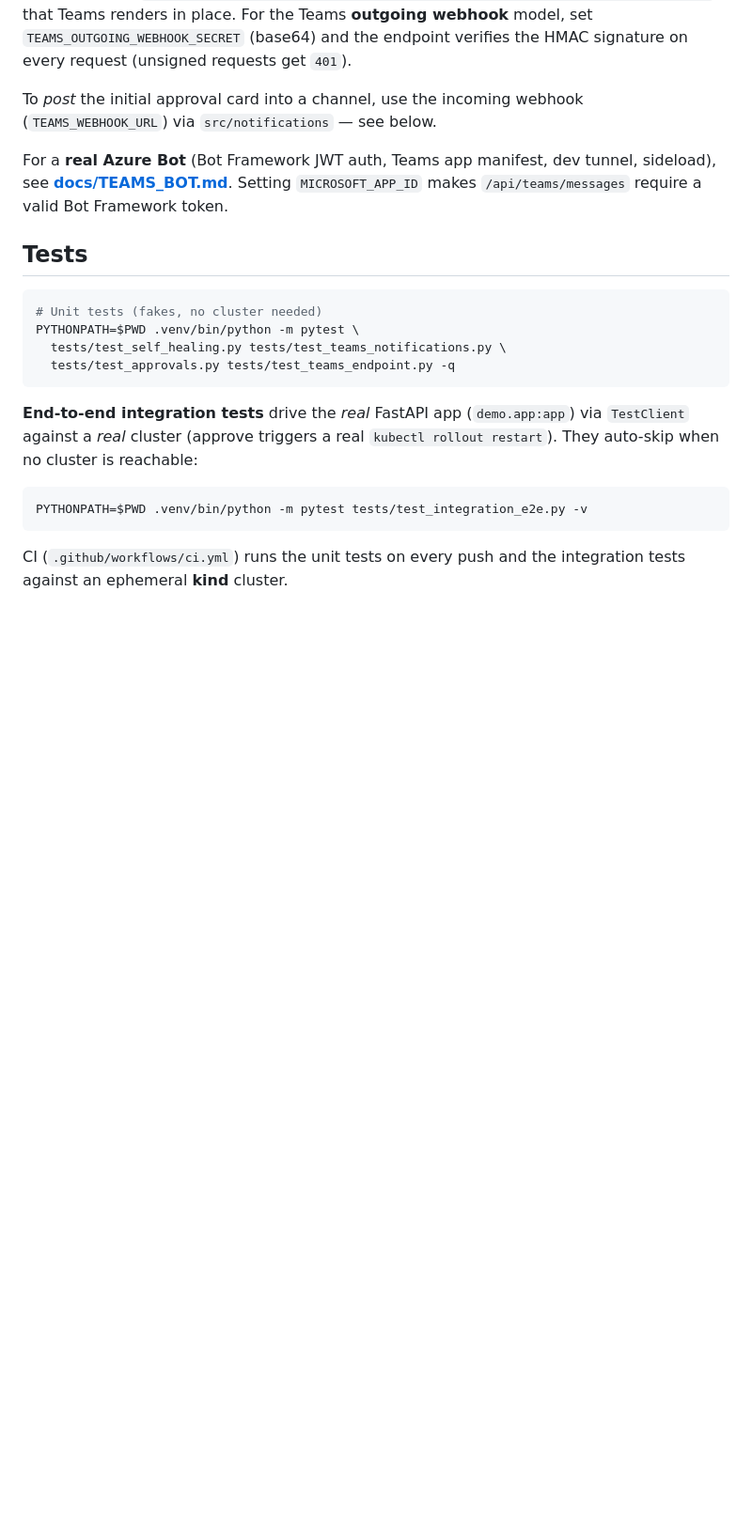
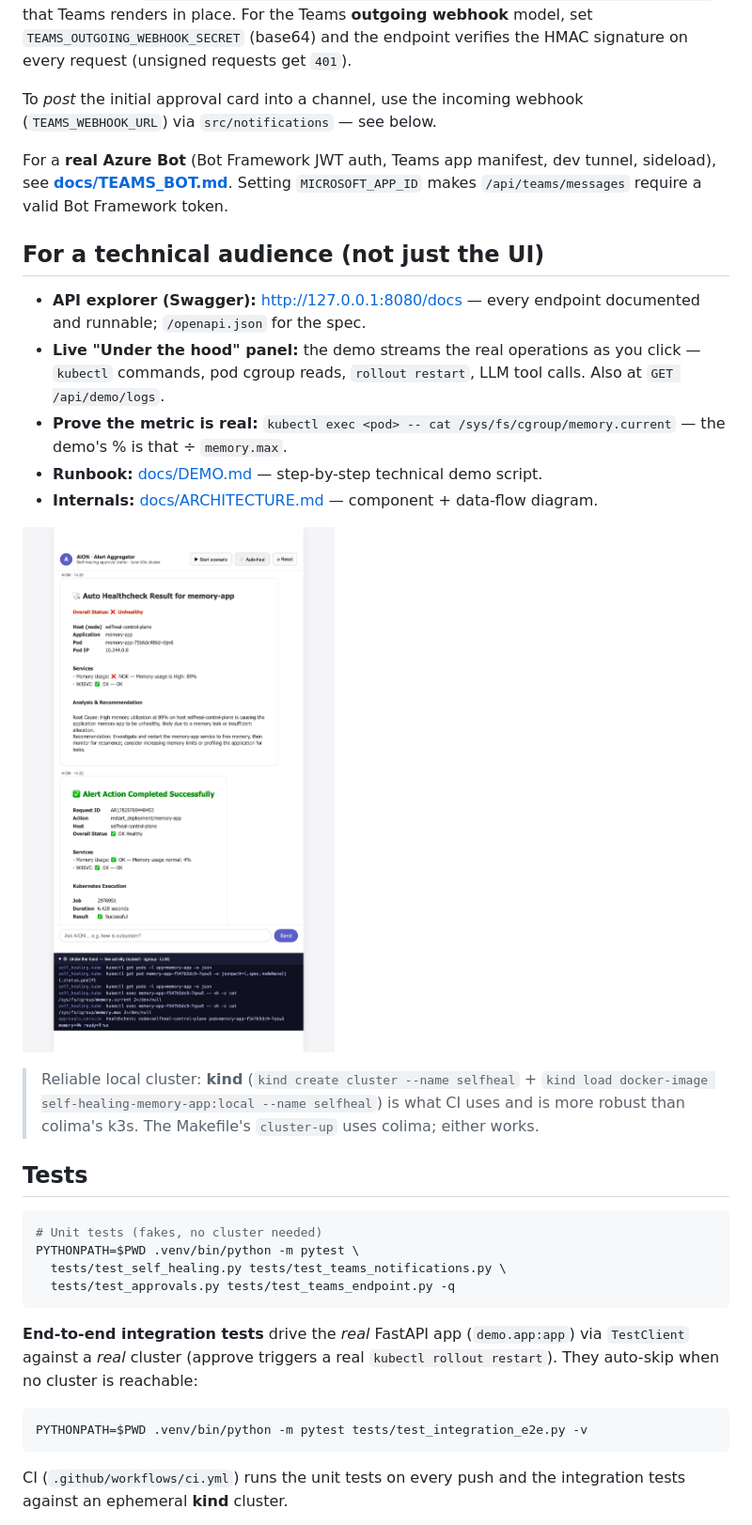
Before and after one commit to BimaPangestu28/self-healing-pipeline, a Markdown page: README.md, the part around the change. Shown at 94% size. Drawn GitHub-style; pictures changed too: docs/screenshots/technical-trace.png (added); blank space fills up the shorter version.

````diff
--- a/README.md
+++ b/README.md
@@ -168,6 +168,22 @@ For a **real Azure Bot** (Bot Framework JWT auth, Teams app manifest, dev tunnel
 sideload), see **[docs/TEAMS_BOT.md](docs/TEAMS_BOT.md)**. Setting `MICROSOFT_APP_ID`
 makes `/api/teams/messages` require a valid Bot Framework token.
 
+## For a technical audience (not just the UI)
+
+- **API explorer (Swagger):** http://127.0.0.1:8080/docs — every endpoint documented and runnable; `/openapi.json` for the spec.
+- **Live "Under the hood" panel:** the demo streams the real operations as you click —
+  `kubectl` commands, pod cgroup reads, `rollout restart`, LLM tool calls. Also at
+  `GET /api/demo/logs`.
+- **Prove the metric is real:** `kubectl exec <pod> -- cat /sys/fs/cgroup/memory.current` — the demo's % is that ÷ `memory.max`.
+- **Runbook:** [docs/DEMO.md](docs/DEMO.md) — step-by-step technical demo script.
+- **Internals:** [docs/ARCHITECTURE.md](docs/ARCHITECTURE.md) — component + data-flow diagram.
+
+![under the hood](docs/screenshots/technical-trace.png)
+
+> Reliable local cluster: **kind** (`kind create cluster --name selfheal` + `kind load
+> docker-image self-healing-memory-app:local --name selfheal`) is what CI uses and is
+> more robust than colima's k3s. The Makefile's `cluster-up` uses colima; either works.
+
 ## Tests
 
 ```bash
````
Also changed, not shown: docs/ARCHITECTURE.md (added, +105 -0 lines), docs/DEMO.md (added, +91 -0 lines), 6 other files.
